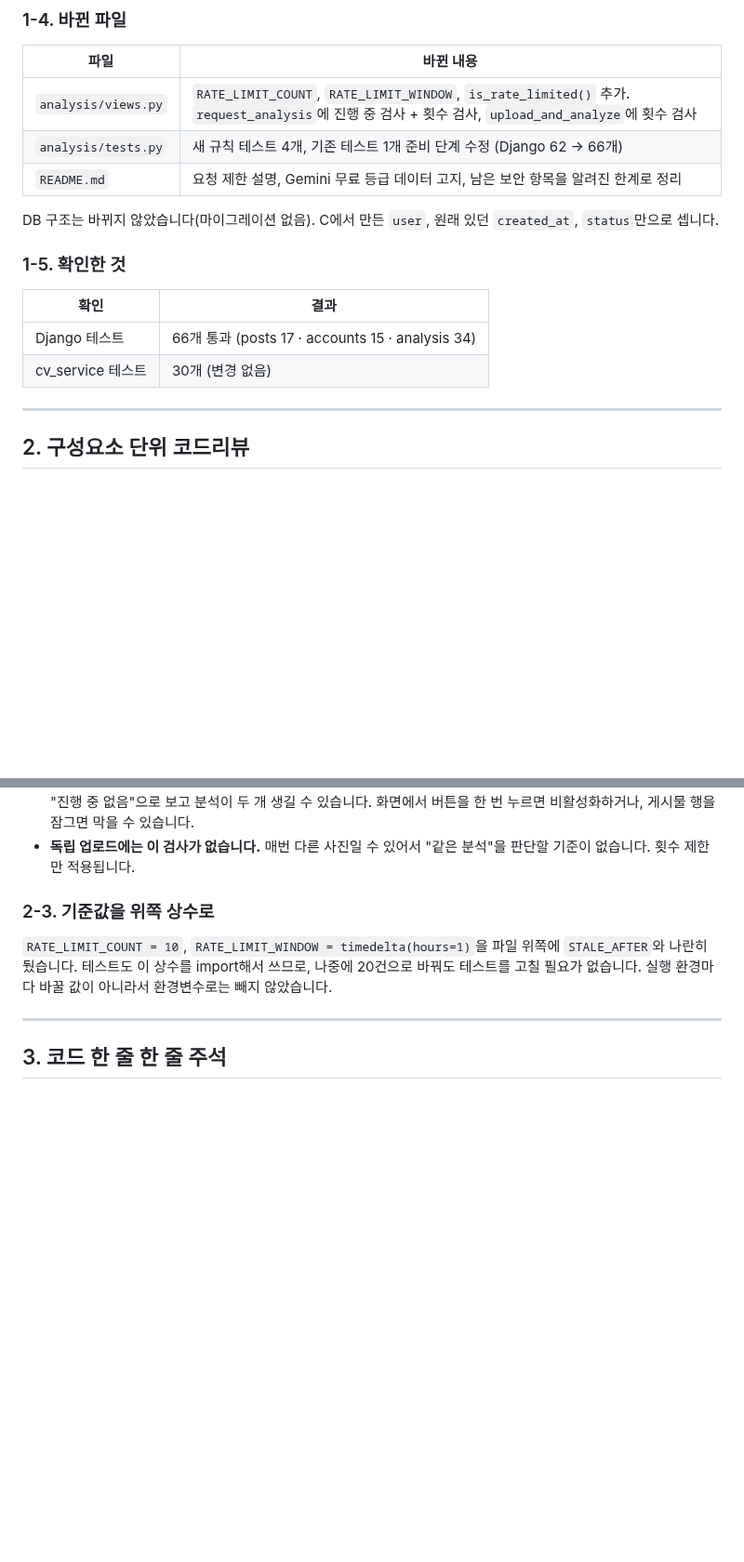
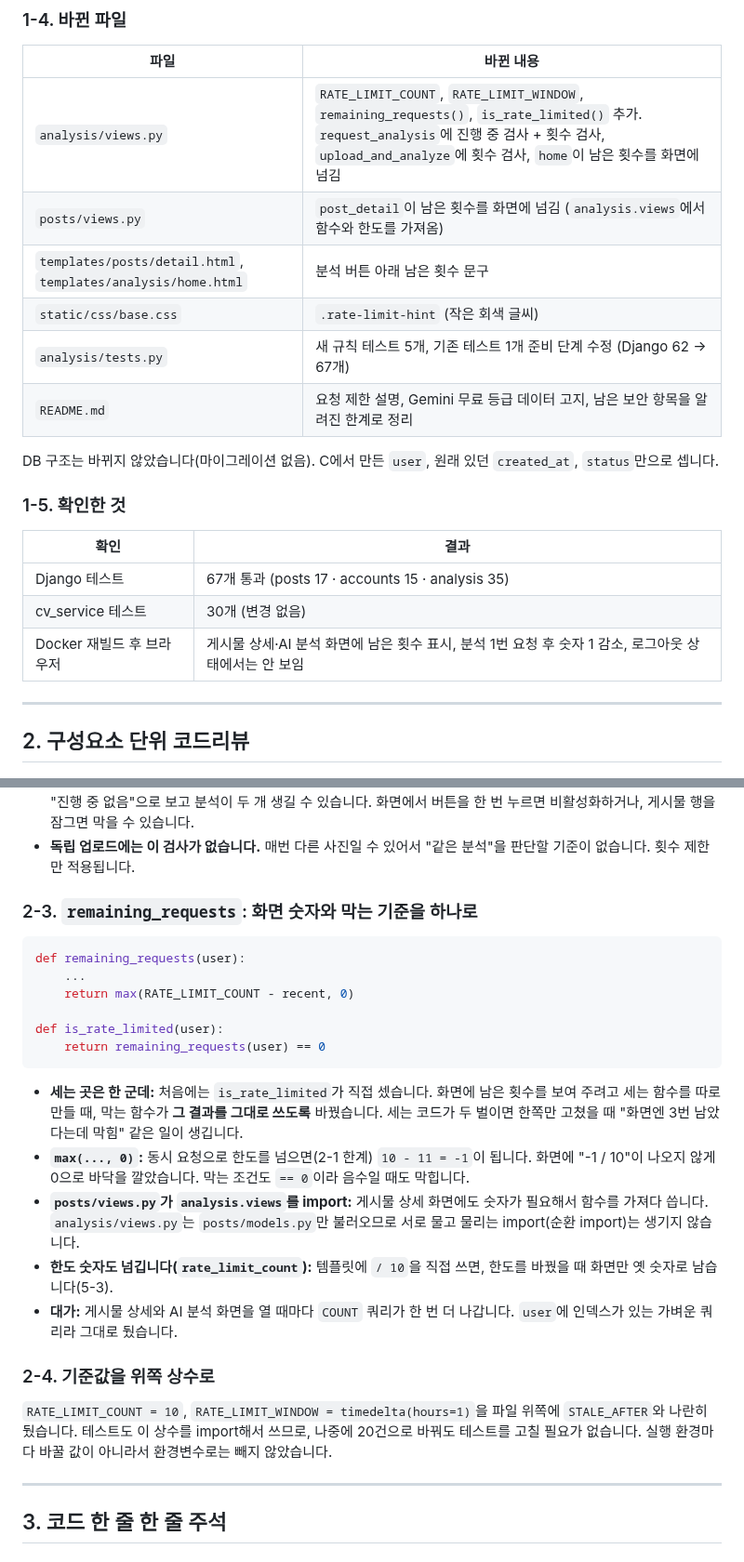
Before and after one commit to dbst0508-beep/mini_pro_MV, a Markdown page: docs/2026-11-10-security-rate-limit.md, 2 parts joined by grey strips. Shown at 93% size. Rendered like a GitHub page; blank space fills up the shorter version.

````diff
--- a/docs/2026-11-10-security-rate-limit.md
+++ b/docs/2026-11-10-security-rate-limit.md
@@ -61,8 +63,11 @@
 
 | 파일 | 바뀐 내용 |
 |---|---|
-| `analysis/views.py` | `RATE_LIMIT_COUNT`, `RATE_LIMIT_WINDOW`, `is_rate_limited()` 추가. `request_analysis`에 진행 중 검사 + 횟수 검사, `upload_and_analyze`에 횟수 검사 |
-| `analysis/tests.py` | 새 규칙 테스트 4개, 기존 테스트 1개 준비 단계 수정 (Django 62 → 66개) |
+| `analysis/views.py` | `RATE_LIMIT_COUNT`, `RATE_LIMIT_WINDOW`, `remaining_requests()`, `is_rate_limited()` 추가. `request_analysis`에 진행 중 검사 + 횟수 검사, `upload_and_analyze`에 횟수 검사, `home`이 남은 횟수를 화면에 넘김 |
+| `posts/views.py` | `post_detail`이 남은 횟수를 화면에 넘김 (`analysis.views`에서 함수와 한도를 가져옴) |
+| `templates/posts/detail.html`, `templates/analysis/home.html` | 분석 버튼 아래 남은 횟수 문구 |
+| `static/css/base.css` | `.rate-limit-hint` (작은 회색 글씨) |
+| `analysis/tests.py` | 새 규칙 테스트 5개, 기존 테스트 1개 준비 단계 수정 (Django 62 → 67개) |
 | `README.md` | 요청 제한 설명, Gemini 무료 등급 데이터 고지, 남은 보안 항목을 알려진 한계로 정리 |
 
 DB 구조는 바뀌지 않았습니다(마이그레이션 없음). C에서 만든 `user`, 원래 있던 `created_at`, `status`만으로 셉니다.
@@ -71,8 +76,9 @@ DB 구조는 바뀌지 않았습니다(마이그레이션 없음). C에서 만
 
 | 확인 | 결과 |
 |---|---|
-| Django 테스트 | 66개 통과 (posts 17 · accounts 15 · analysis 34) |
+| Django 테스트 | 67개 통과 (posts 17 · accounts 15 · analysis 35) |
 | cv_service 테스트 | 30개 (변경 없음) |
+| Docker 재빌드 후 브라우저 | 게시물 상세·AI 분석 화면에 남은 횟수 표시, 분석 1번 요청 후 숫자 1 감소, 로그아웃 상태에서는 안 보임 |
 
 ---
 
@@ -110,7 +116,24 @@ if in_progress:
 - **한계 (진짜 동시 클릭):** 2-1과 같은 틈이 있습니다. 버튼을 아주 빠르게 두 번 눌러 요청 두 개가 동시에 처리되면 둘 다 "진행 중 없음"으로 보고 분석이 두 개 생길 수 있습니다. 화면에서 버튼을 한 번 누르면 비활성화하거나, 게시물 행을 잠그면 막을 수 있습니다.
 - **독립 업로드에는 이 검사가 없습니다.** 매번 다른 사진일 수 있어서 "같은 분석"을 판단할 기준이 없습니다. 횟수 제한만 적용됩니다.
 
-### 2-3. 기준값을 위쪽 상수로
+### 2-3. `remaining_requests`: 화면 숫자와 막는 기준을 하나로
+
+```python
+def remaining_requests(user):
+    ...
+    return max(RATE_LIMIT_COUNT - recent, 0)
+
+def is_rate_limited(user):
+    return remaining_requests(user) == 0
+```
+
+- **세는 곳은 한 군데:** 처음에는 `is_rate_limited`가 직접 셌습니다. 화면에 남은 횟수를 보여 주려고 세는 함수를 따로 만들 때, 막는 함수가 **그 결과를 그대로 쓰도록** 바꿨습니다. 세는 코드가 두 벌이면 한쪽만 고쳤을 때 "화면엔 3번 남았다는데 막힘" 같은 일이 생깁니다.
+- **`max(..., 0)`:** 동시 요청으로 한도를 넘으면(2-1 한계) `10 - 11 = -1`이 됩니다. 화면에 "-1 / 10"이 나오지 않게 0으로 바닥을 깔았습니다. 막는 조건도 `== 0`이라 음수일 때도 막힙니다.
+- **`posts/views.py`가 `analysis.views`를 import:** 게시물 상세 화면에도 숫자가 필요해서 함수를 가져다 씁니다. `analysis/views.py`는 `posts/models.py`만 불러오므로 서로 물고 물리는 import(순환 import)는 생기지 않습니다.
+- **한도 숫자도 넘깁니다(`rate_limit_count`):** 템플릿에 `/ 10`을 직접 쓰면, 한도를 바꿨을 때 화면만 옛 숫자로 남습니다(5-3).
+- **대가:** 게시물 상세와 AI 분석 화면을 열 때마다 `COUNT` 쿼리가 한 번 더 나갑니다. `user`에 인덱스가 있는 가벼운 쿼리라 그대로 뒀습니다.
+
+### 2-4. 기준값을 위쪽 상수로
 
 `RATE_LIMIT_COUNT = 10`, `RATE_LIMIT_WINDOW = timedelta(hours=1)`을 파일 위쪽에 `STALE_AFTER`와 나란히 뒀습니다. 테스트도 이 상수를 import해서 쓰므로, 나중에 20건으로 바꿔도 테스트를 고칠 필요가 없습니다. 실행 환경마다 바꿀 값이 아니라서 환경변수로는 빼지 않았습니다.
 
````
Also changed, not shown: other parts of docs/2026-11-10-security-rate-limit.md (+44 -1 lines).
